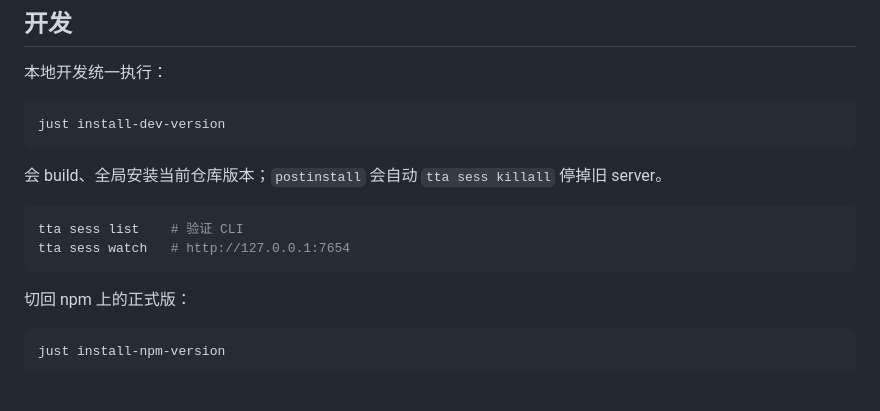
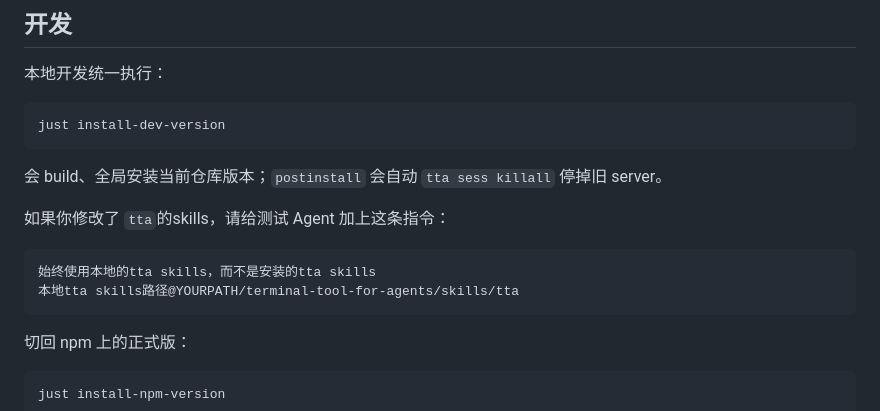
Before and after one commit to yanggggjie/terminal-workspace-for-agent, a Markdown page: README.zh.md, the part around one of its changes. Drawn GitHub-style; blank space fills up the shorter version.

````diff
--- a/README.zh.md
+++ b/README.zh.md
@@ -121,9 +145,12 @@ just install-dev-version
 
 会 build、全局安装当前仓库版本；`postinstall` 会自动 `tta sess killall` 停掉旧 server。
 
-```bash
-tta sess list    # 验证 CLI
-tta sess watch   # http://127.0.0.1:7654
+
+如果你修改了 `tta`的skills，请给测试 Agent 加上这条指令：
+
+```text
+始终使用本地的tta skills，而不是安装的tta skills
+本地tta skills路径@YOURPATH/terminal-tool-for-agents/skills/tta
 ```
 
 切回 npm 上的正式版：
````
Also changed, not shown: other parts of README.zh.md (+29 -5 lines), docs/assets/tta-agents-orchestrator.png (added), docs/assets/tta-agents.png (added), 1 other file.
